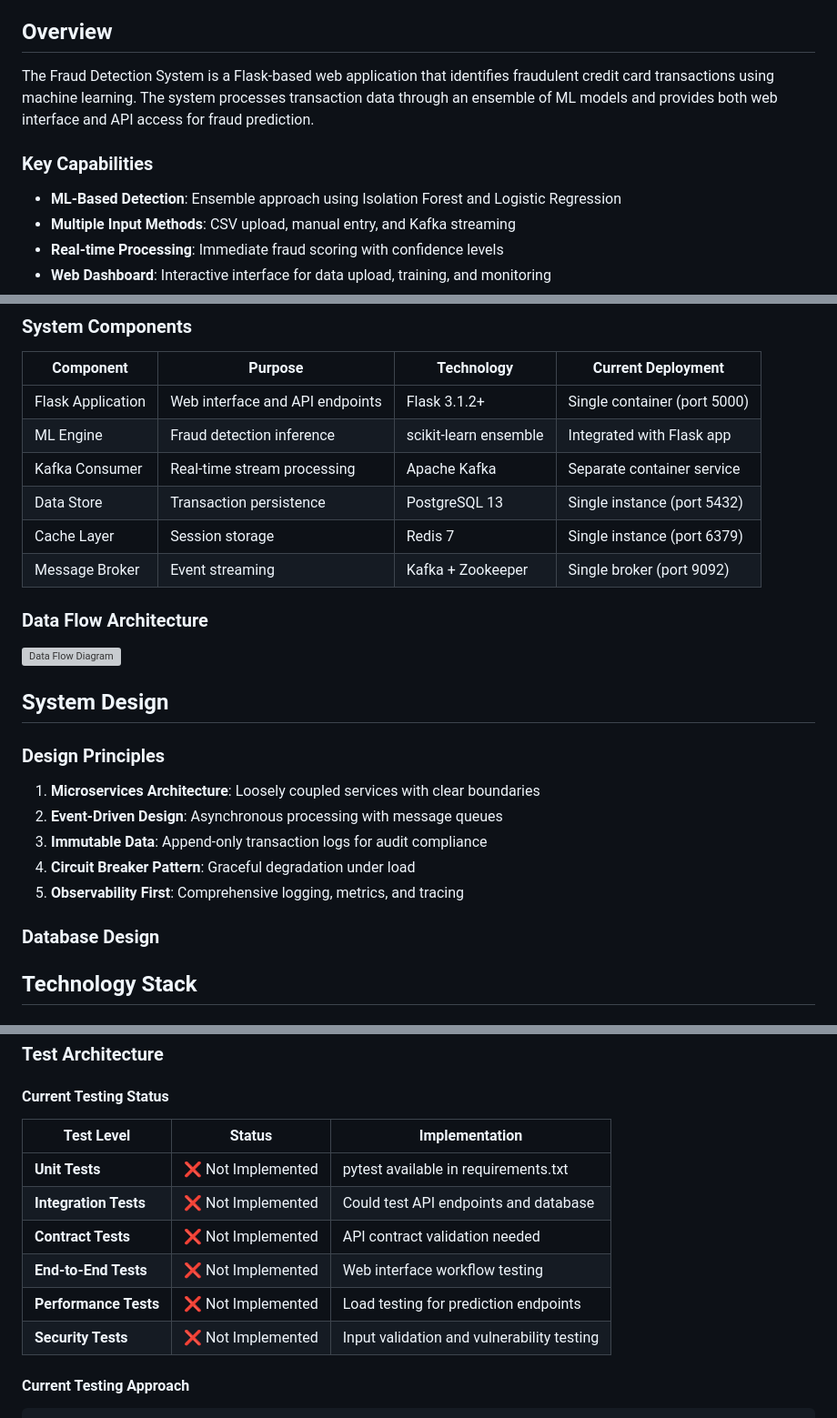
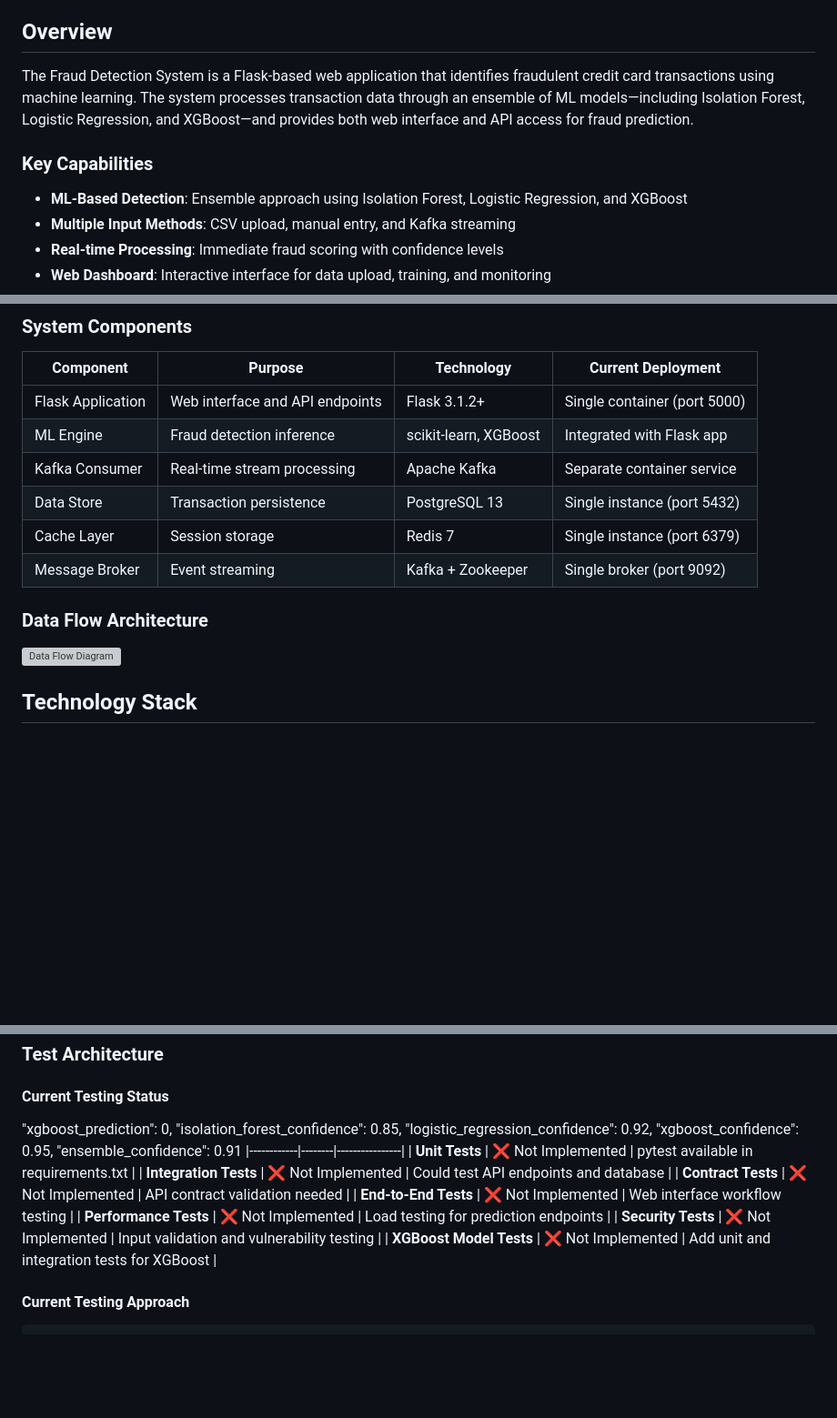
Before and after one commit to cdfelixj/fraud-detection, a Markdown page: README.md, 3 parts joined by grey strips. Shown at 91% size. GitHub-like rendering; blank space fills up the shorter version; grey boxes are pictures that could not be loaded.

```diff
--- a/README.md
+++ b/README.md
@@ -24,11 +24,11 @@ https://www.kaggle.com/datasets/mlg-ulb/creditcardfraud/data
 
 ## Overview
 
-The Fraud Detection System is a Flask-based web application that identifies fraudulent credit card transactions using machine learning. The system processes transaction data through an ensemble of ML models and provides both web interface and API access for fraud prediction.
+The Fraud Detection System is a Flask-based web application that identifies fraudulent credit card transactions using machine learning. The system processes transaction data through an ensemble of ML models—including Isolation Forest, Logistic Regression, and XGBoost—and provides both web interface and API access for fraud prediction.
 
 ### Key Capabilities
 
-- **ML-Based Detection**: Ensemble approach using Isolation Forest and Logistic Regression
+- **ML-Based Detection**: Ensemble approach using Isolation Forest, Logistic Regression, and XGBoost
 - **Multiple Input Methods**: CSV upload, manual entry, and Kafka streaming
 - **Real-time Processing**: Immediate fraud scoring with confidence levels
 - **Web Dashboard**: Interactive interface for data upload, training, and monitoring
@@ -52,7 +52,7 @@ The Fraud Detection System is a Flask-based web application that identifies frau
 | Component | Purpose | Technology | Current Deployment |
 |-----------|---------|------------|-------------------|
 | Flask Application | Web interface and API endpoints | Flask 3.1.2+ | Single container (port 5000) |
-| ML Engine | Fraud detection inference | scikit-learn ensemble | Integrated with Flask app |
+| ML Engine | Fraud detection inference | scikit-learn, XGBoost | Integrated with Flask app |
 | Kafka Consumer | Real-time stream processing | Apache Kafka | Separate container service |
 | Data Store | Transaction persistence | PostgreSQL 13 | Single instance (port 5432) |
 | Cache Layer | Session storage | Redis 7 | Single instance (port 6379) |
@@ -62,17 +62,6 @@ The Fraud Detection System is a Flask-based web application that identifies frau
 
 ![Data Flow Diagram](DataDiagram.drawio.svg)
 
-## System Design
-
-### Design Principles
-
-1. **Microservices Architecture**: Loosely coupled services with clear boundaries
-2. **Event-Driven Design**: Asynchronous processing with message queues
-3. **Immutable Data**: Append-only transaction logs for audit compliance
-4. **Circuit Breaker Pattern**: Graceful degradation under load
-5. **Observability First**: Comprehensive logging, metrics, and tracing
-
-### Database Design
 
 ## Technology Stack
 
@@ -614,8 +596,11 @@ logger.error('Prediction failed', extra={'transaction_id': txn_id})
 ### Test Architecture
 
 #### Current Testing Status
-
-| Test Level | Status | Implementation |
+  "xgboost_prediction": 0,
+  "isolation_forest_confidence": 0.85,
+  "logistic_regression_confidence": 0.92,
+  "xgboost_confidence": 0.95,
+  "ensemble_confidence": 0.91
 |------------|--------|----------------|
 | **Unit Tests** | ❌ Not Implemented | pytest available in requirements.txt |
 | **Integration Tests** | ❌ Not Implemented | Could test API endpoints and database |
@@ -623,6 +608,7 @@ logger.error('Prediction failed', extra={'transaction_id': txn_id})
 | **End-to-End Tests** | ❌ Not Implemented | Web interface workflow testing |
 | **Performance Tests** | ❌ Not Implemented | Load testing for prediction endpoints |
 | **Security Tests** | ❌ Not Implemented | Input validation and vulnerability testing |
+| **XGBoost Model Tests** | ❌ Not Implemented | Add unit and integration tests for XGBoost |
 
 #### Current Testing Approach
 
```
Also changed, not shown: other parts of README.md (+27 -34 lines).
